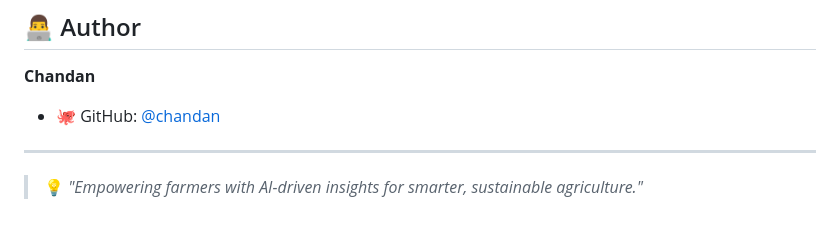
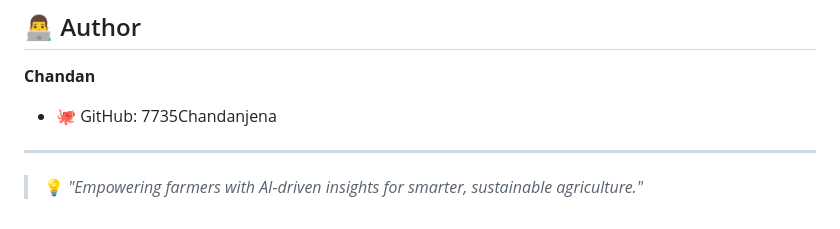
Before and after one commit to 7735Chandanjena/agriculture-intelligent-system, a Markdown page: README.md, the part around the change. GitHub-like rendering.

Commit message:
Update GitHub username in README.md

```diff
--- a/README.md
+++ b/README.md
@@ -98,7 +98,7 @@ JSON API Response + Historical Peer Matching
 ## 👨‍💻 Author
 
 **Chandan**
-- 🐙 GitHub: [@chandan](https://github.com/chandan)
+- 🐙 GitHub: 7735Chandanjena
 
 ---
 
```
